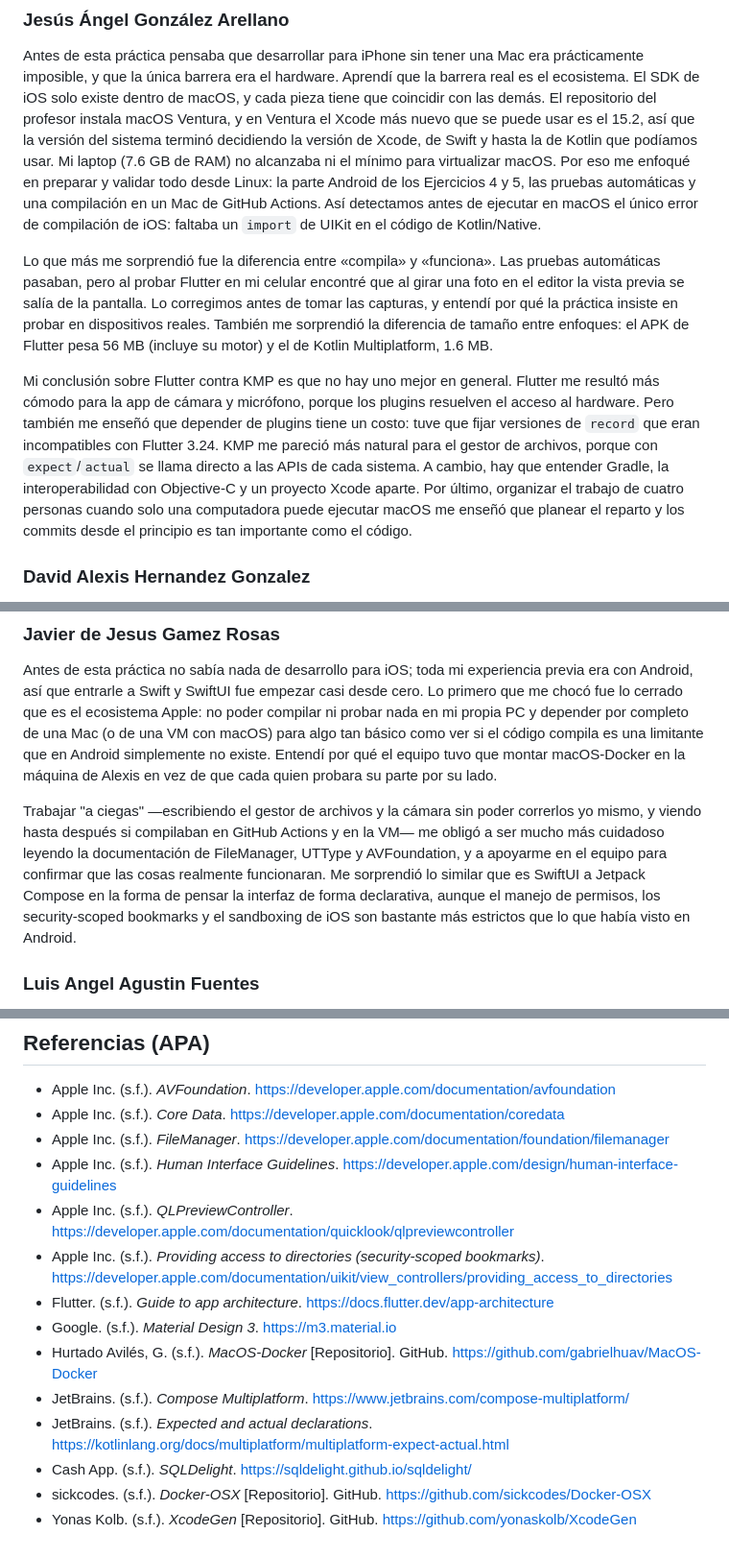
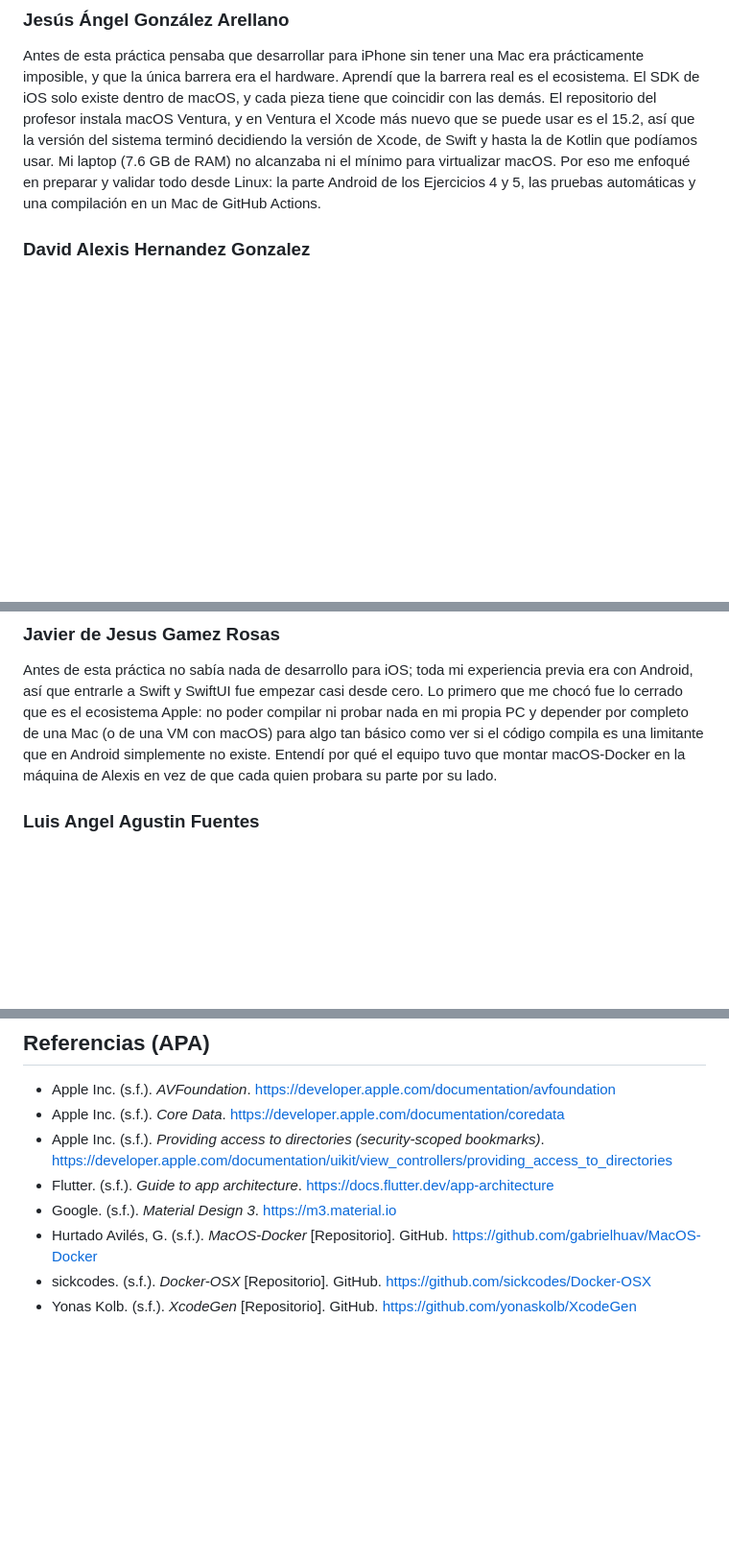
Before and after one commit to jesusGoliat/Practica-3-Aplicaciones-nativas, a Markdown page: README.md, 3 parts joined by grey strips. Shown at 96% size. GitHub-like rendering; blank space fills up the shorter version.

Commit message:
Revise README

```diff
--- a/README.md
+++ b/README.md
@@ -356,29 +356,7 @@ usar es el 15.2, así que la versión del sistema terminó decidiendo la versió
 de Xcode, de Swift y hasta la de Kotlin que podíamos usar. Mi laptop (7.6 GB
 de RAM) no alcanzaba ni el mínimo para virtualizar macOS. Por eso me enfoqué
 en preparar y validar todo desde Linux: la parte Android de los Ejercicios 4
-y 5, las pruebas automáticas y una compilación en un Mac de GitHub Actions. Así
-detectamos antes de ejecutar en macOS el único error de compilación de
-iOS: faltaba un `import` de UIKit en el código de Kotlin/Native.
-
-Lo que más me sorprendió fue la diferencia entre «compila» y «funciona». Las
-pruebas automáticas pasaban, pero al probar Flutter en mi celular encontré que
-al girar una foto en el editor la vista previa se salía de la pantalla. Lo
-corregimos antes de tomar las capturas, y entendí por qué la práctica insiste
-en probar en dispositivos reales. También me sorprendió la diferencia de
-tamaño entre enfoques: el APK de Flutter pesa 56 MB (incluye su motor) y el de
-Kotlin Multiplatform, 1.6 MB.
-
-Mi conclusión sobre Flutter contra KMP es que no hay uno mejor en general.
-Flutter me resultó más cómodo para la app de cámara y micrófono, porque los
-plugins resuelven el acceso al hardware. Pero también me enseñó que depender
-de plugins tiene un costo: tuve que fijar versiones de `record` que eran
-incompatibles con Flutter 3.24. KMP me pareció más natural para el gestor de
-archivos, porque con `expect`/`actual` se llama directo a las APIs de cada
-sistema. A cambio, hay que entender Gradle, la interoperabilidad con
-Objective-C y un proyecto Xcode aparte. Por último, organizar el trabajo de
-cuatro personas cuando solo una computadora puede ejecutar macOS me enseñó
-que planear el reparto y los commits desde el principio es tan importante como
-el código.
+y 5, las pruebas automáticas y una compilación en un Mac de GitHub Actions.
 
 ### David Alexis Hernandez Gonzalez
 En esta práctica logramos comprender el proceso de desarrollo y ejecución de
@@ -398,14 +376,6 @@ es una limitante que en Android simplemente no existe. Entendí por qué el
 equipo tuvo que montar macOS-Docker en la máquina de Alexis en vez de que cada
 quien probara su parte por su lado.
 
-Trabajar "a ciegas" —escribiendo el gestor de archivos y la cámara sin poder
-correrlos yo mismo, y viendo hasta después si compilaban en GitHub Actions y en
-la VM— me obligó a ser mucho más cuidadoso leyendo la documentación de
-FileManager, UTType y AVFoundation, y a apoyarme en el equipo para confirmar
-que las cosas realmente funcionaran. Me sorprendió lo similar que es SwiftUI a
-Jetpack Compose en la forma de pensar la interfaz de forma declarativa, aunque
-el manejo de permisos, los security-scoped bookmarks y el sandboxing de iOS
-son bastante más estrictos que lo que había visto en Android.
 
 ### Luis Angel Agustin Fuentes
 Antes de esta práctica, mi experiencia estaba enfocada casi por completo en Android y desarrollo Web, por lo que el ecosistema Apple era un terreno prácticamente nuevo para mí. Enfrentarme a él me hizo entender de primera mano la complejidad de sus restricciones, donde me sorprendió especialmente la rigidez de su sistema de seguridad y el aislamiento del Sandbox para el manejo de archivos.
@@ -418,15 +388,9 @@ Al no contar con un equipo con macOS, el principal reto técnico fue adaptar nue
 
 - Apple Inc. (s.f.). *AVFoundation*. https://developer.apple.com/documentation/avfoundation
 - Apple Inc. (s.f.). *Core Data*. https://developer.apple.com/documentation/coredata
-- Apple Inc. (s.f.). *FileManager*. https://developer.apple.com/documentation/foundation/filemanager
-- Apple Inc. (s.f.). *Human Interface Guidelines*. https://developer.apple.com/design/human-interface-guidelines
-- Apple Inc. (s.f.). *QLPreviewController*. https://developer.apple.com/documentation/quicklook/qlpreviewcontroller
 - Apple Inc. (s.f.). *Providing access to directories (security-scoped bookmarks)*. https://developer.apple.com/documentation/uikit/view_controllers/providing_access_to_directories
 - Flutter. (s.f.). *Guide to app architecture*. https://docs.flutter.dev/app-architecture
 - Google. (s.f.). *Material Design 3*. https://m3.material.io
 - Hurtado Avilés, G. (s.f.). *MacOS-Docker* [Repositorio]. GitHub. https://github.com/gabrielhuav/MacOS-Docker
-- JetBrains. (s.f.). *Compose Multiplatform*. https://www.jetbrains.com/compose-multiplatform/
-- JetBrains. (s.f.). *Expected and actual declarations*. https://kotlinlang.org/docs/multiplatform/multiplatform-expect-actual.html
-- Cash App. (s.f.). *SQLDelight*. https://sqldelight.github.io/sqldelight/
 - sickcodes. (s.f.). *Docker-OSX* [Repositorio]. GitHub. https://github.com/sickcodes/Docker-OSX
 - Yonas Kolb. (s.f.). *XcodeGen* [Repositorio]. GitHub. https://github.com/yonaskolb/XcodeGen
```
